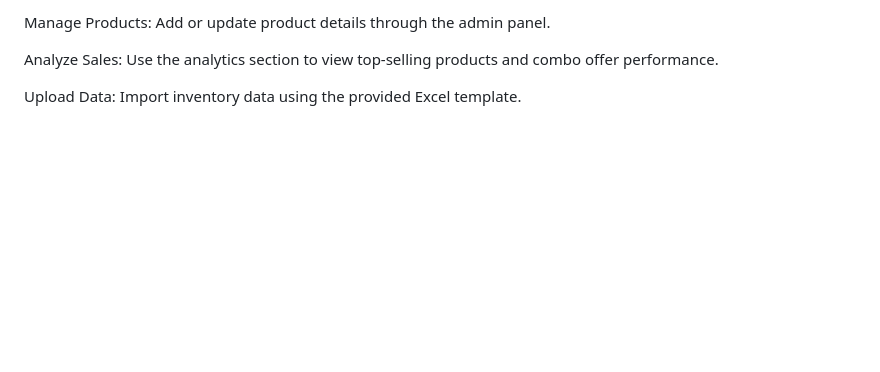
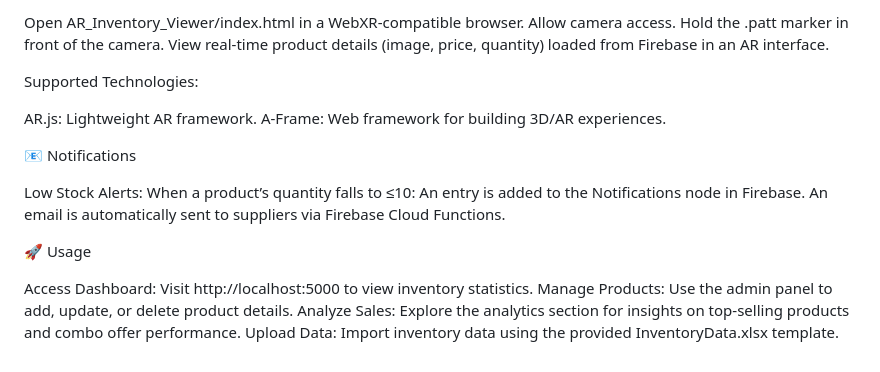
Before and after one commit to Dhanushanandan/Inventory_Management_System, a Markdown page: README.md, the part around one of its changes. GitHub-like rendering; blank space fills up the shorter version.

```diff
--- a/README.md
+++ b/README.md
@@ -154,6 +88,25 @@ Access Dashboard: Navigate to the homepage to view inventory statistics.
 
-Manage Products: Add or update product details through the admin panel.
+Open AR_Inventory_Viewer/index.html in a WebXR-compatible browser.
+Allow camera access.
+Hold the .patt marker in front of the camera.
+View real-time product details (image, price, quantity) loaded from Firebase in an AR interface.
 
-Analyze Sales: Use the analytics section to view top-selling products and combo offer performance.
+Supported Technologies:
 
-Upload Data: Import inventory data using the provided Excel template.
+AR.js: Lightweight AR framework.
+A-Frame: Web framework for building 3D/AR experiences.
+
+📧 Notifications
+
+Low Stock Alerts: When a product’s quantity falls to ≤10:
+An entry is added to the Notifications node in Firebase.
+An email is automatically sent to suppliers via Firebase Cloud Functions.
+
+
+
+🚀 Usage
+
+Access Dashboard: Visit http://localhost:5000 to view inventory statistics.
+Manage Products: Use the admin panel to add, update, or delete product details.
+Analyze Sales: Explore the analytics section for insights on top-selling products and combo offer performance.
+Upload Data: Import inventory data using the provided InventoryData.xlsx template.
```
Also changed, not shown: other parts of README.md (+51 -117 lines).
